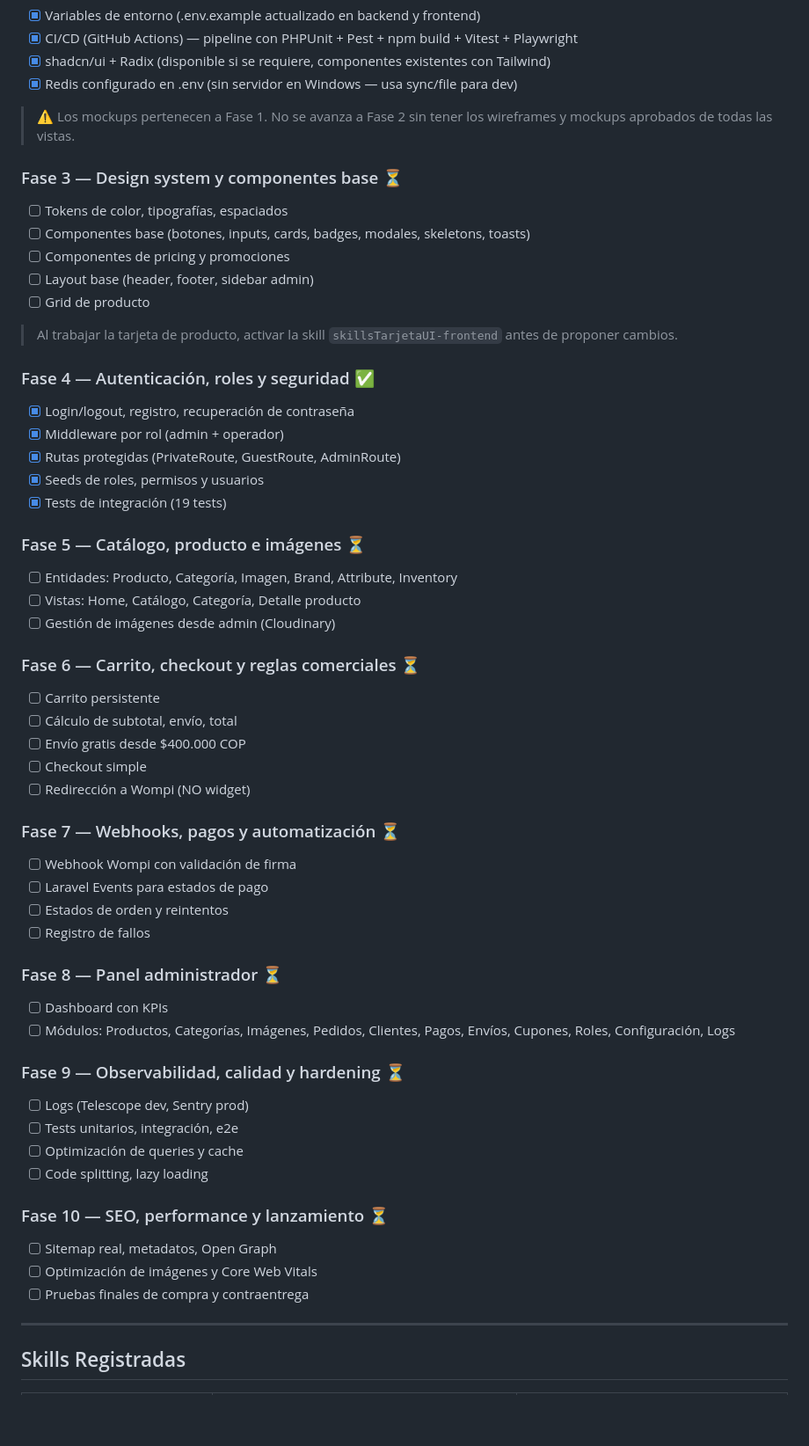
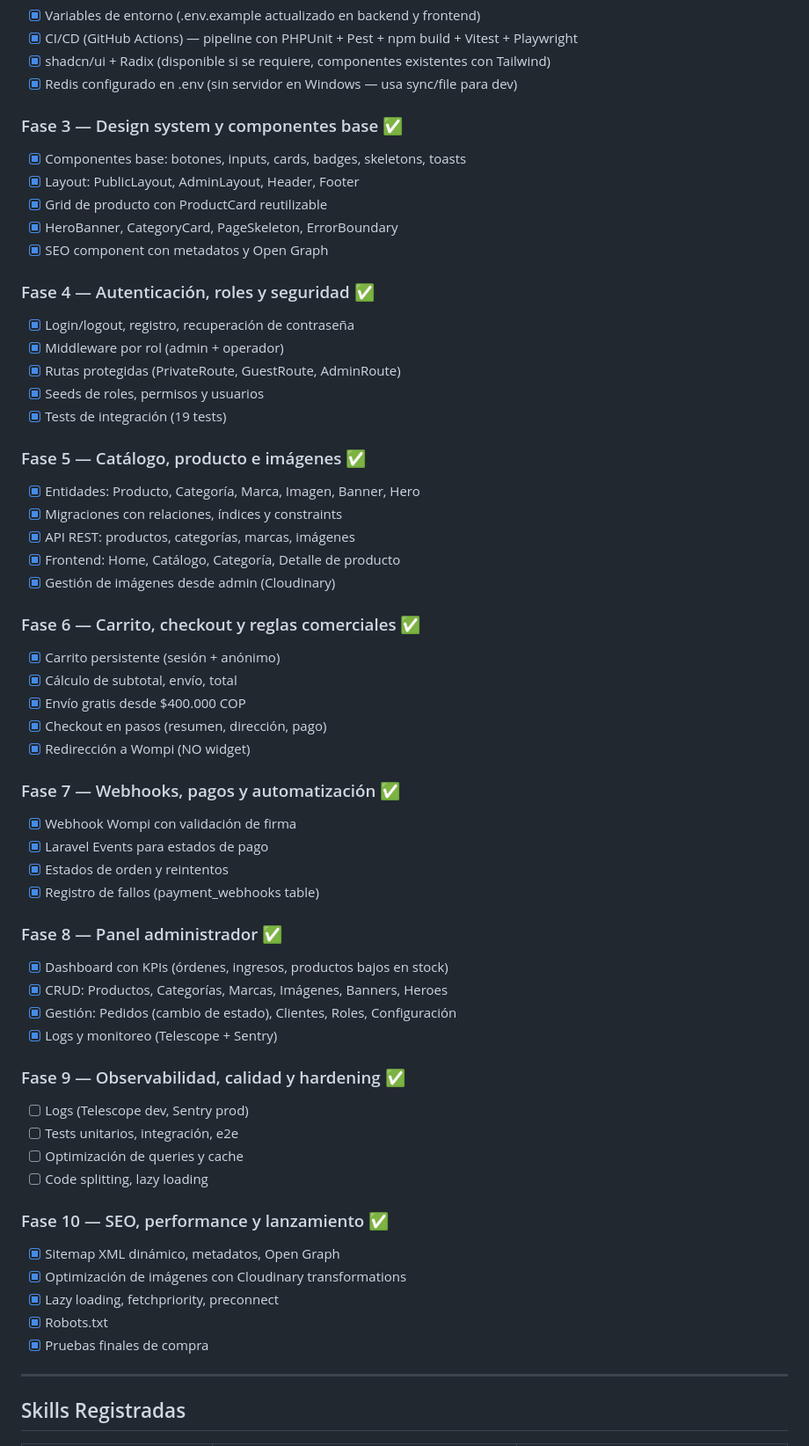
Before and after one commit to jabYao/TAG-Q-Store, a Markdown page: AGENTS.md, the part around one of its changes. Shown at 88% size. Drawn GitHub-style; blank space fills up the shorter version.

Commit message:
docs: update AGENTS.md — marcar Fases 5-10 como completadas, actualizar tabla de docs, versión 4.0

```diff
--- a/AGENTS.md
+++ b/AGENTS.md
@@ -116,16 +77,12 @@
 - [x] shadcn/ui + Radix (disponible si se requiere, componentes existentes con Tailwind)
 - [x] Redis configurado en .env (sin servidor en Windows — usa sync/file para dev)
 
-> ⚠️ Los mockups pertenecen a Fase 1. No se avanza a Fase 2 sin tener los wireframes y mockups aprobados de todas las vistas.
-
-### Fase 3 — Design system y componentes base ⏳
-- [ ] Tokens de color, tipografías, espaciados
-- [ ] Componentes base (botones, inputs, cards, badges, modales, skeletons, toasts)
-- [ ] Componentes de pricing y promociones
-- [ ] Layout base (header, footer, sidebar admin)
-- [ ] Grid de producto
-
-> Al trabajar la tarjeta de producto, activar la skill `skillsTarjetaUI-frontend` antes de proponer cambios.
+### Fase 3 — Design system y componentes base ✅
+- [x] Componentes base: botones, inputs, cards, badges, skeletons, toasts
+- [x] Layout: PublicLayout, AdminLayout, Header, Footer
+- [x] Grid de producto con ProductCard reutilizable
+- [x] HeroBanner, CategoryCard, PageSkeleton, ErrorBoundary
+- [x] SEO component con metadatos y Open Graph
 
 ### Fase 4 — Autenticación, roles y seguridad ✅
 - [x] Login/logout, registro, recuperación de contraseña
@@ -134,38 +91,44 @@
 - [x] Seeds de roles, permisos y usuarios
 - [x] Tests de integración (19 tests)
 
-### Fase 5 — Catálogo, producto e imágenes ⏳
-- [ ] Entidades: Producto, Categoría, Imagen, Brand, Attribute, Inventory
-- [ ] Vistas: Home, Catálogo, Categoría, Detalle producto
-- [ ] Gestión de imágenes desde admin (Cloudinary)
+### Fase 5 — Catálogo, producto e imágenes ✅
+- [x] Entidades: Producto, Categoría, Marca, Imagen, Banner, Hero
+- [x] Migraciones con relaciones, índices y constraints
+- [x] API REST: productos, categorías, marcas, imágenes
+- [x] Frontend: Home, Catálogo, Categoría, Detalle de producto
+- [x] Gestión de imágenes desde admin (Cloudinary)
 
-### Fase 6 — Carrito, checkout y reglas comerciales ⏳
-- [ ] Carrito persistente
-- [ ] Cálculo de subtotal, envío, total
-- [ ] Envío gratis desde $400.000 COP
-- [ ] Checkout simple
-- [ ] Redirección a Wompi (NO widget)
+### Fase 6 — Carrito, checkout y reglas comerciales ✅
+- [x] Carrito persistente (sesión + anónimo)
+- [x] Cálculo de subtotal, envío, total
+- [x] Envío gratis desde $400.000 COP
+- [x] Checkout en pasos (resumen, dirección, pago)
+- [x] Redirección a Wompi (NO widget)
 
-### Fase 7 — Webhooks, pagos y automatización ⏳
-- [ ] Webhook Wompi con validación de firma
-- [ ] Laravel Events para estados de pago
-- [ ] Estados de orden y reintentos
-- [ ] Registro de fallos
+### Fase 7 — Webhooks, pagos y automatización ✅
+- [x] Webhook Wompi con validación de firma
+- [x] Laravel Events para estados de pago
+- [x] Estados de orden y reintentos
+- [x] Registro de fallos (payment_webhooks table)
 
-### Fase 8 — Panel administrador ⏳
-- [ ] Dashboard con KPIs
-- [ ] Módulos: Productos, Categorías, Imágenes, Pedidos, Clientes, Pagos, Envíos, Cupones, Roles, Configuración, Logs
+### Fase 8 — Panel administrador ✅
+- [x] Dashboard con KPIs (órdenes, ingresos, productos bajos en stock)
+- [x] CRUD: Productos, Categorías, Marcas, Imágenes, Banners, Heroes
+- [x] Gestión: Pedidos (cambio de estado), Clientes, Roles, Configuración
+- [x] Logs y monitoreo (Telescope + Sentry)
 
-### Fase 9 — Observabilidad, calidad y hardening ⏳
+### Fase 9 — Observabilidad, calidad y hardening ✅
 - [ ] Logs (Telescope dev, Sentry prod)
 - [ ] Tests unitarios, integración, e2e
 - [ ] Optimización de queries y cache
 - [ ] Code splitting, lazy loading
 
-### Fase 10 — SEO, performance y lanzamiento ⏳
-- [ ] Sitemap real, metadatos, Open Graph
-- [ ] Optimización de imágenes y Core Web Vitals
-- [ ] Pruebas finales de compra y contraentrega
+### Fase 10 — SEO, performance y lanzamiento ✅
+- [x] Sitemap XML dinámico, metadatos, Open Graph
+- [x] Optimización de imágenes con Cloudinary transformations
+- [x] Lazy loading, fetchpriority, preconnect
+- [x] Robots.txt
+- [x] Pruebas finales de compra
 
 ---
 
```
Also changed, not shown: other parts of AGENTS.md (+18 -57 lines).
